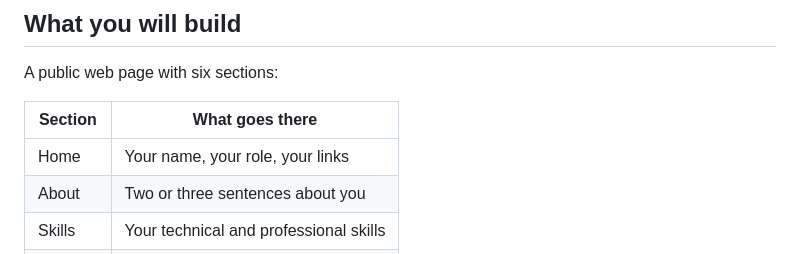
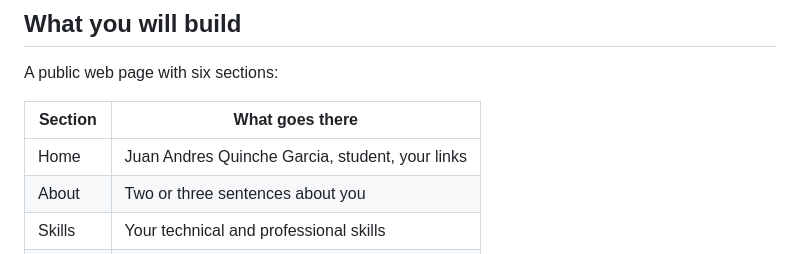
Before and after one commit to Juanqg28/JuanQG-Web-Systems-Profile, a Markdown page: README.md, the part around the change. GitHub-like rendering.

```diff
--- a/README.md
+++ b/README.md
@@ -13,7 +13,7 @@ A public web page with six sections:
 
 | Section | What goes there |
 |---|---|
-| Home | Your name, your role, your links |
+| Home | Juan Andres Quinche Garcia, student, your links |
 | About | Two or three sentences about you |
 | Skills | Your technical and professional skills |
 | Resume | Your education and your experience |
```
